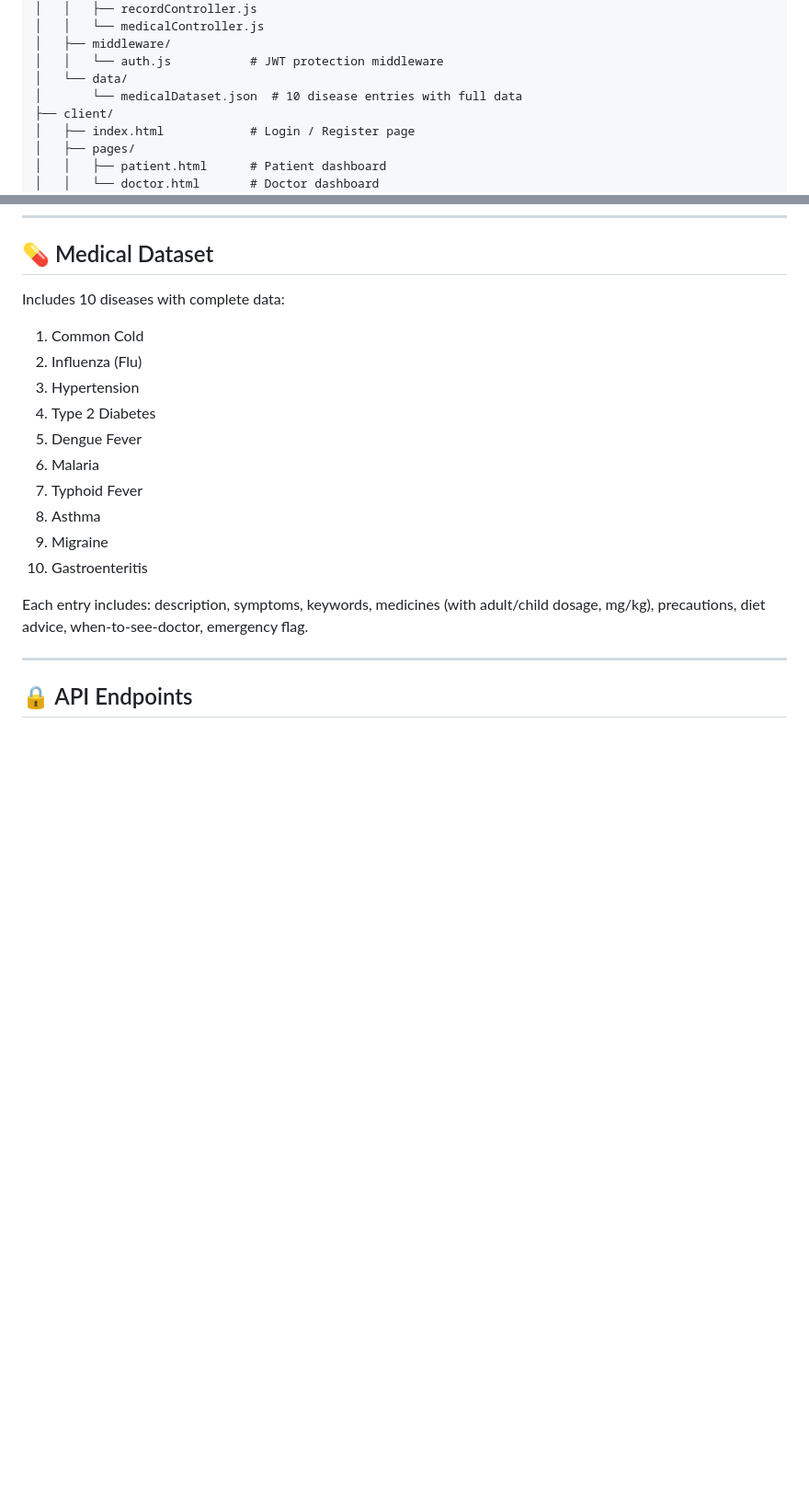
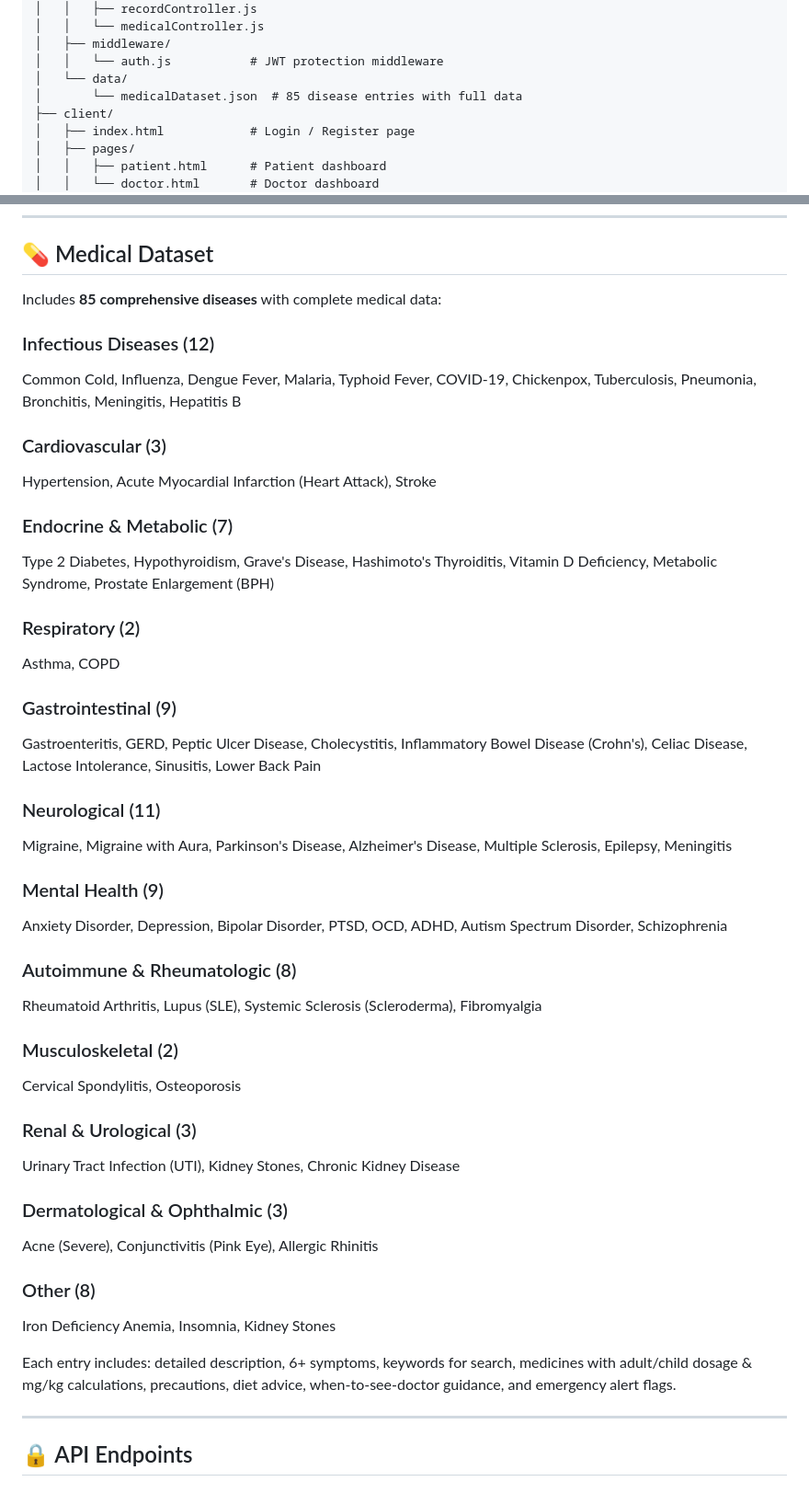
Before and after one commit to Revanthvu4661/Disease-Based-Medicine-Recommendation-System-, a Markdown page: README.md, 2 parts joined by grey strips. Shown at 92% size. Rendered like a GitHub page; blank space fills up the shorter version.

Commit message:
Update README: document 85 diseases and categorized medical dataset

```diff
--- a/README.md
+++ b/README.md
@@ -90,7 +90,7 @@ Disease-Medical-Recommendation-System/
 │   ├── middleware/
 │   │   └── auth.js           # JWT protection middleware
 │   └── data/
-│       └── medicalDataset.json  # 10 disease entries with full data
+│       └── medicalDataset.json  # 85 disease entries with full data
 ├── client/
 │   ├── index.html            # Login / Register page
 │   ├── pages/
@@ -187,19 +187,45 @@ Disease-Medical-Recommendation-System/
 
 ## 💊 Medical Dataset
 
-Includes 10 diseases with complete data:
-1. Common Cold
-2. Influenza (Flu)
-3. Hypertension
-4. Type 2 Diabetes
-5. Dengue Fever
-6. Malaria
-7. Typhoid Fever
-8. Asthma
-9. Migraine
-10. Gastroenteritis
+Includes **85 comprehensive diseases** with complete medical data:
 
-Each entry includes: description, symptoms, keywords, medicines (with adult/child dosage, mg/kg), precautions, diet advice, when-to-see-doctor, emergency flag.
+### Infectious Diseases (12)
+Common Cold, Influenza, Dengue Fever, Malaria, Typhoid Fever, COVID-19, Chickenpox, Tuberculosis, Pneumonia, Bronchitis, Meningitis, Hepatitis B
+
+### Cardiovascular (3)
+Hypertension, Acute Myocardial Infarction (Heart Attack), Stroke
+
+### Endocrine & Metabolic (7)
+Type 2 Diabetes, Hypothyroidism, Grave's Disease, Hashimoto's Thyroiditis, Vitamin D Deficiency, Metabolic Syndrome, Prostate Enlargement (BPH)
+
+### Respiratory (2)
+Asthma, COPD
+
+### Gastrointestinal (9)
+Gastroenteritis, GERD, Peptic Ulcer Disease, Cholecystitis, Inflammatory Bowel Disease (Crohn's), Celiac Disease, Lactose Intolerance, Sinusitis, Lower Back Pain
+
+### Neurological (11)
+Migraine, Migraine with Aura, Parkinson's Disease, Alzheimer's Disease, Multiple Sclerosis, Epilepsy, Meningitis
+
+### Mental Health (9)
+Anxiety Disorder, Depression, Bipolar Disorder, PTSD, OCD, ADHD, Autism Spectrum Disorder, Schizophrenia
+
+### Autoimmune & Rheumatologic (8)
+Rheumatoid Arthritis, Lupus (SLE), Systemic Sclerosis (Scleroderma), Fibromyalgia
+
+### Musculoskeletal (2)
+Cervical Spondylitis, Osteoporosis
+
+### Renal & Urological (3)
+Urinary Tract Infection (UTI), Kidney Stones, Chronic Kidney Disease
+
+### Dermatological & Ophthalmic (3)
+Acne (Severe), Conjunctivitis (Pink Eye), Allergic Rhinitis
+
+### Other (8)
+Iron Deficiency Anemia, Insomnia, Kidney Stones
+
+Each entry includes: detailed description, 6+ symptoms, keywords for search, medicines with adult/child dosage & mg/kg calculations, precautions, diet advice, when-to-see-doctor guidance, and emergency alert flags.
 
 ---
 
```
